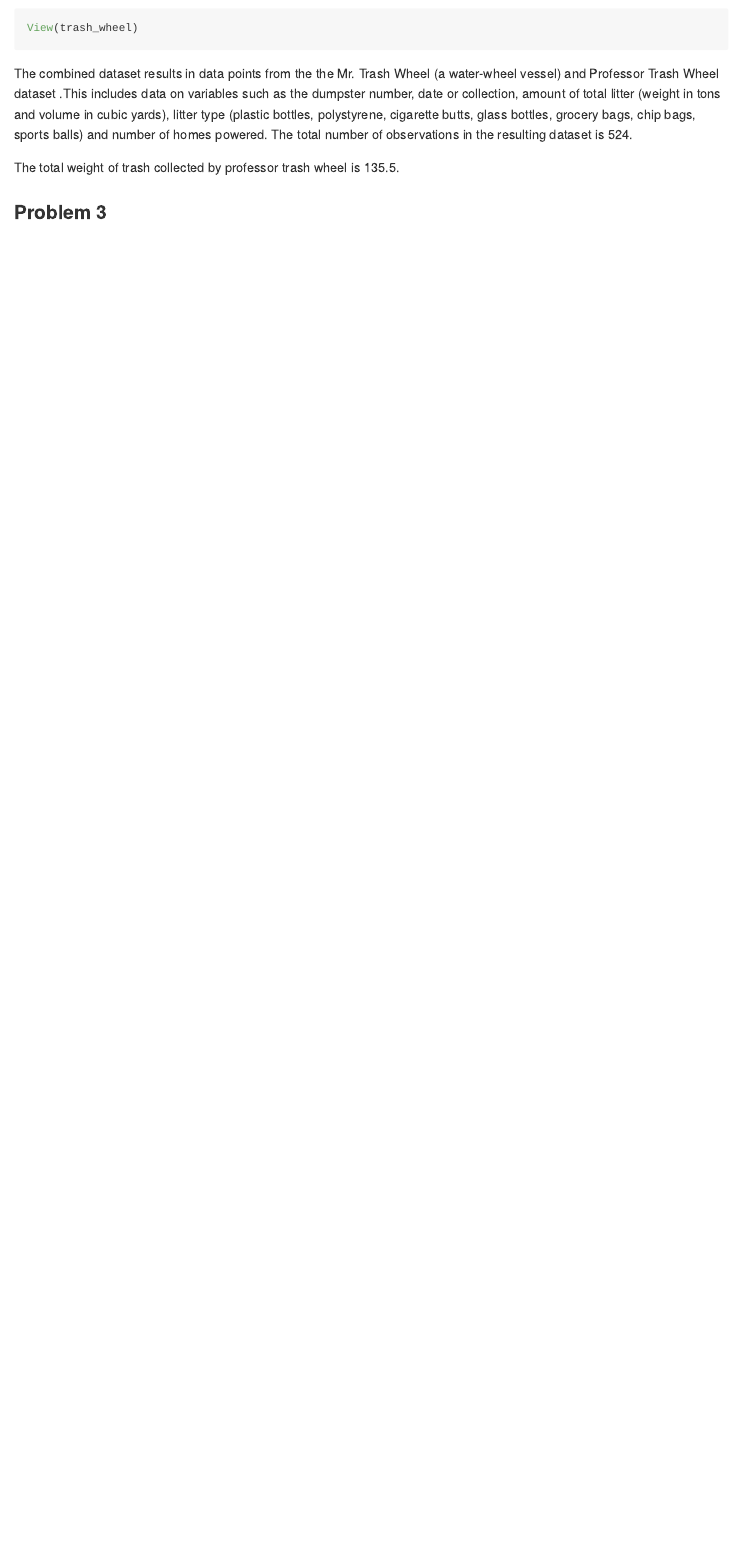
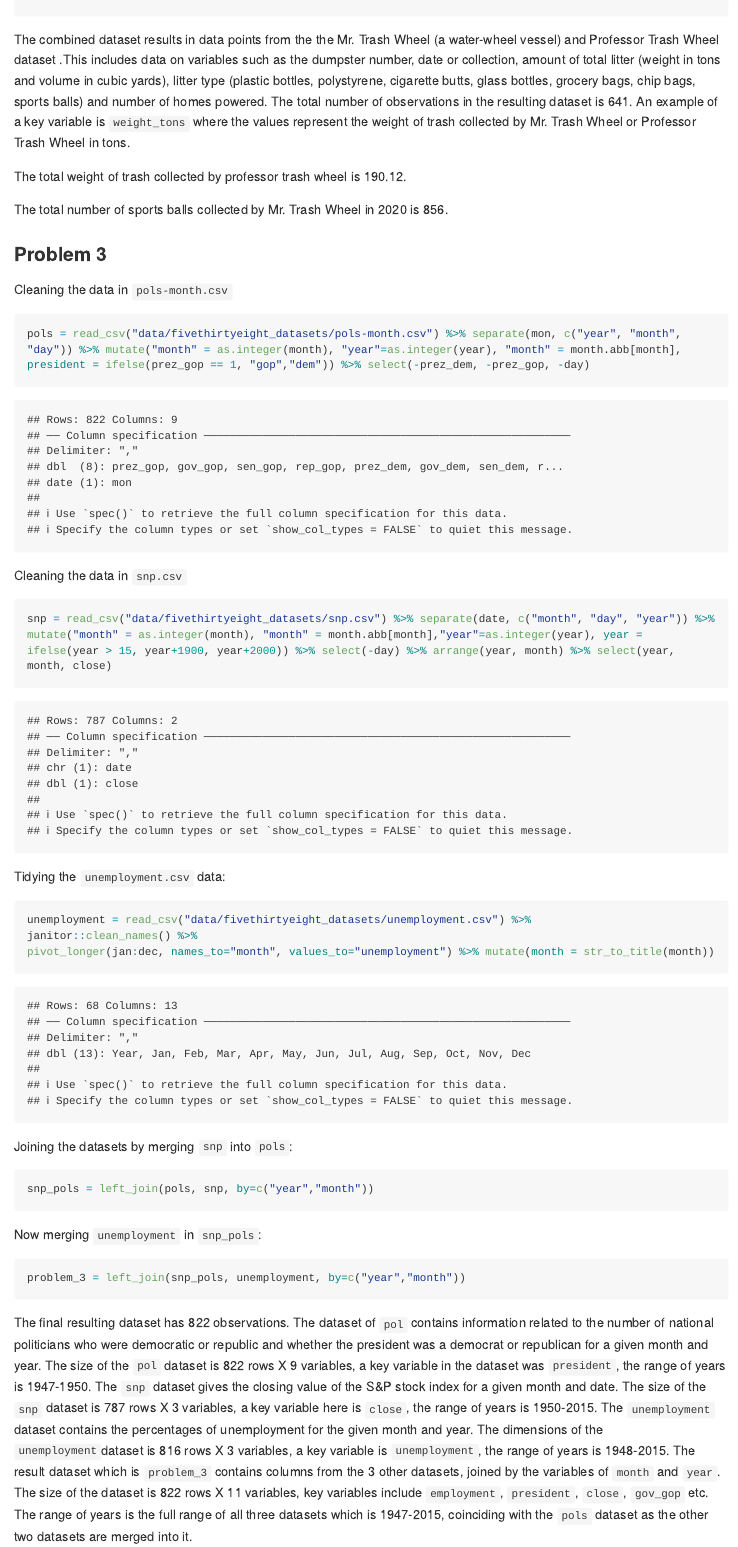
Before and after one commit to riya-bhilegaonkar/p8105_hw2_rsb2204, an R Markdown document (p8105_hw2_rsb2204.Rmd): the page in a window 1100 px wide, from 3470 px down before the commit and from 3300 px down after it, so that both start at the same text. The pictures show the output file p8105_hw2_rsb2204.md that the author committed with the source, drawn offline in the style of GitHub; long lines of code are wrapped.

Commit message:
commit for completed problem 1, 2,3 including rmd file

````diff
--- a/p8105_hw2_rsb2204.Rmd
+++ b/p8105_hw2_rsb2204.Rmd
@@ -120,14 +120,53 @@
-View(trash_wheel)
+trash_wheel = full_join(mr.trash_wheel, prof.trash_wheel)
+
 ```
 
 The combined dataset results in data points from the the Mr. Trash Wheel (a water-wheel vessel) and Professor Trash Wheel dataset .This includes data on variables such as the dumpster number, date or collection, amount of total litter (weight in tons and volume in cubic yards), litter type (plastic bottles, polystyrene, cigarette butts, glass bottles, grocery bags, chip bags, sports balls) and number of homes powered. The total number of observations in the resulting dataset is `r nrow(trash_wheel)`. An example of a key variable is `weight_tons` where the values represent the weight of trash collected by Mr. Trash Wheel or Professor Trash Wheel in tons.
 
 The total weight of trash collected by professor trash wheel is `r sum(prof.trash_wheel$weight_tons)`.
 
-The total number of sports balls collected by Mr. Trash Wheel in 2020 is 856, calculated through the below code.
+The total number of sports balls collected by Mr. Trash Wheel in 2020 is `r mr.trash_wheel %>% filter(year==2020) %>%summarise(sum_ball = sum(sports_balls))`.
+
+### Problem 3
+
+Cleaning the data in `pols-month.csv`
 ```{r}
-trash2020 <- mr.trash_wheel %>% filter(year == 2020)
-sum(trash2020$sports_balls)
+pols = read_csv("data/fivethirtyeight_datasets/pols-month.csv") %>%
+  separate(mon, c("year", "month", "day")) %>%
+  mutate("month" = as.integer(month), "year"=as.integer(year), "month" = month.abb[month], president = ifelse(prez_gop == 1, "gop","dem")) %>%
+  select(-prez_dem, -prez_gop, -day)
+
 ```
 
-### Problem 3
+Cleaning the data in `snp.csv`
+```{r}
+snp = read_csv("data/fivethirtyeight_datasets/snp.csv") %>%
+  separate(date, c("month", "day", "year")) %>%
+  mutate("month" = as.integer(month), "month" = month.abb[month],"year"=as.integer(year), year = ifelse(year > 15, year+1900, year+2000)) %>%
+  select(-day) %>%
+  arrange(year, month) %>%
+  select(year, month, close)
+
+```
+
+Tidying the `unemployment.csv` data:
+```{r}
+unemployment = read_csv("data/fivethirtyeight_datasets/unemployment.csv") %>%
+janitor::clean_names() %>%
+pivot_longer(jan:dec, names_to="month", values_to="unemployment") %>%
+  mutate(month = str_to_title(month))
+
+```
+
+
+Joining the datasets by merging `snp` into `pols`:
+```{r}
+snp_pols = left_join(pols, snp, by=c("year","month"))
+```
+
+Now merging `unemployment` in `snp_pols`:
+```{r}
+problem_3 = left_join(snp_pols, unemployment, by=c("year","month"))
+```
+
+The final resulting dataset has `r nrow(problem_3)` observations. The dataset of `pol` contains information related to the number of national politicians who were democratic or republic and whether the president was a democrat or republican for a given month and year. The size of the `pol` dataset is 822 rows X 9 variables, a key variable in the dataset was `president`, the range of years is 1947-1950.  The `snp` dataset gives the closing value of the S&P stock index for a given month and date. The size of the `snp` dataset is 787 rows X 3 variables, a key variable here is `close`, the range of years is 1950-2015. The `unemployment` dataset contains the percentages of unemployment for the given month and year. The dimensions of the `unemployment`dataset is 816 rows X 3 variables, a key variable is `unemployment`, the range of years is 1948-2015. The result dataset which is `problem_3` contains columns from the 3 other datasets, joined by the variables of `month` and `year`. The size of the dataset is 822 rows X 11 variables, key variables include `employment`, `president`, `close`, `gov_gop` etc. The range of years is the full range of all three datasets which is 1947-2015, coinciding with the `pols` dataset as the other two datasets are merged into it.
````
Also changed, not shown: p8105_hw2_rsb2204.md, p8105_hw2_rsb2204.Rmd (18 more changed lines), 1 other file.
